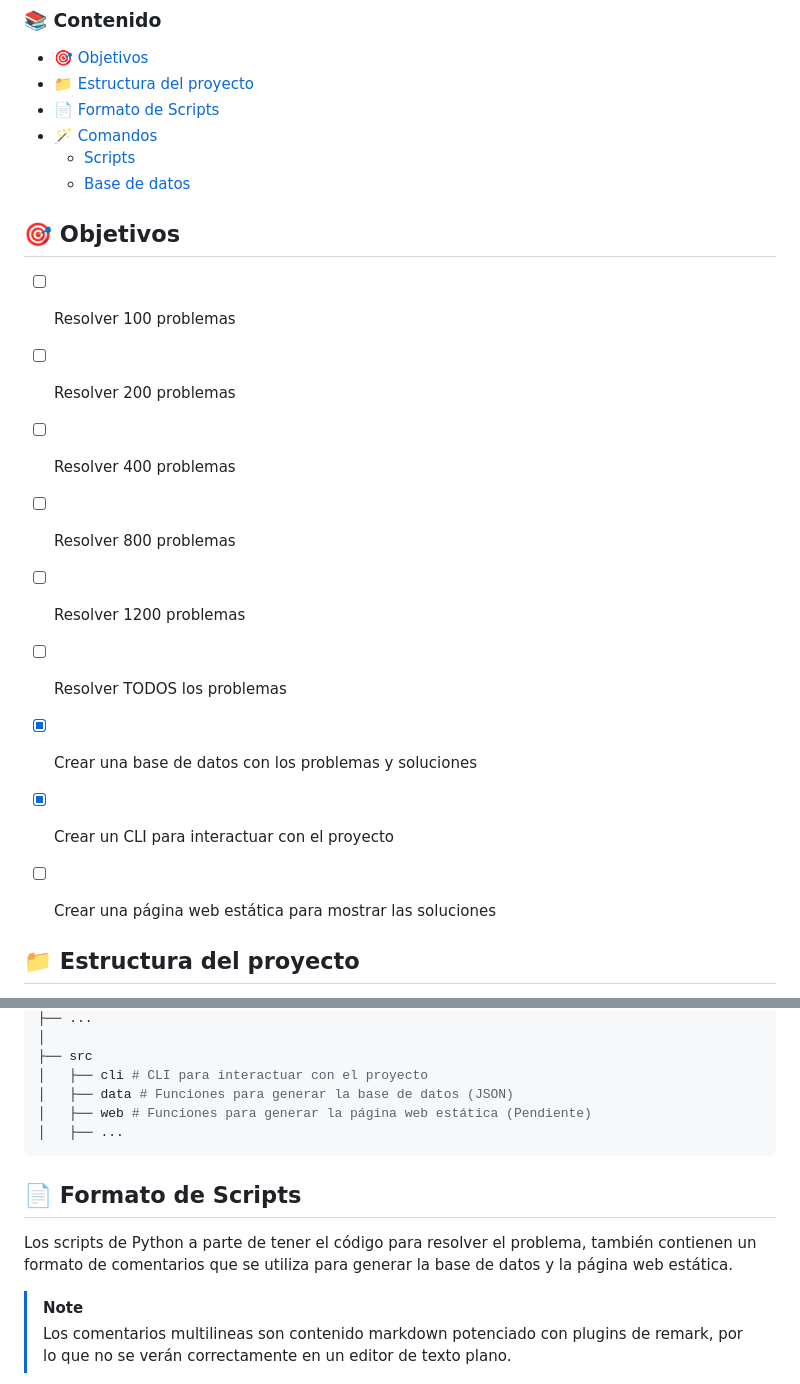
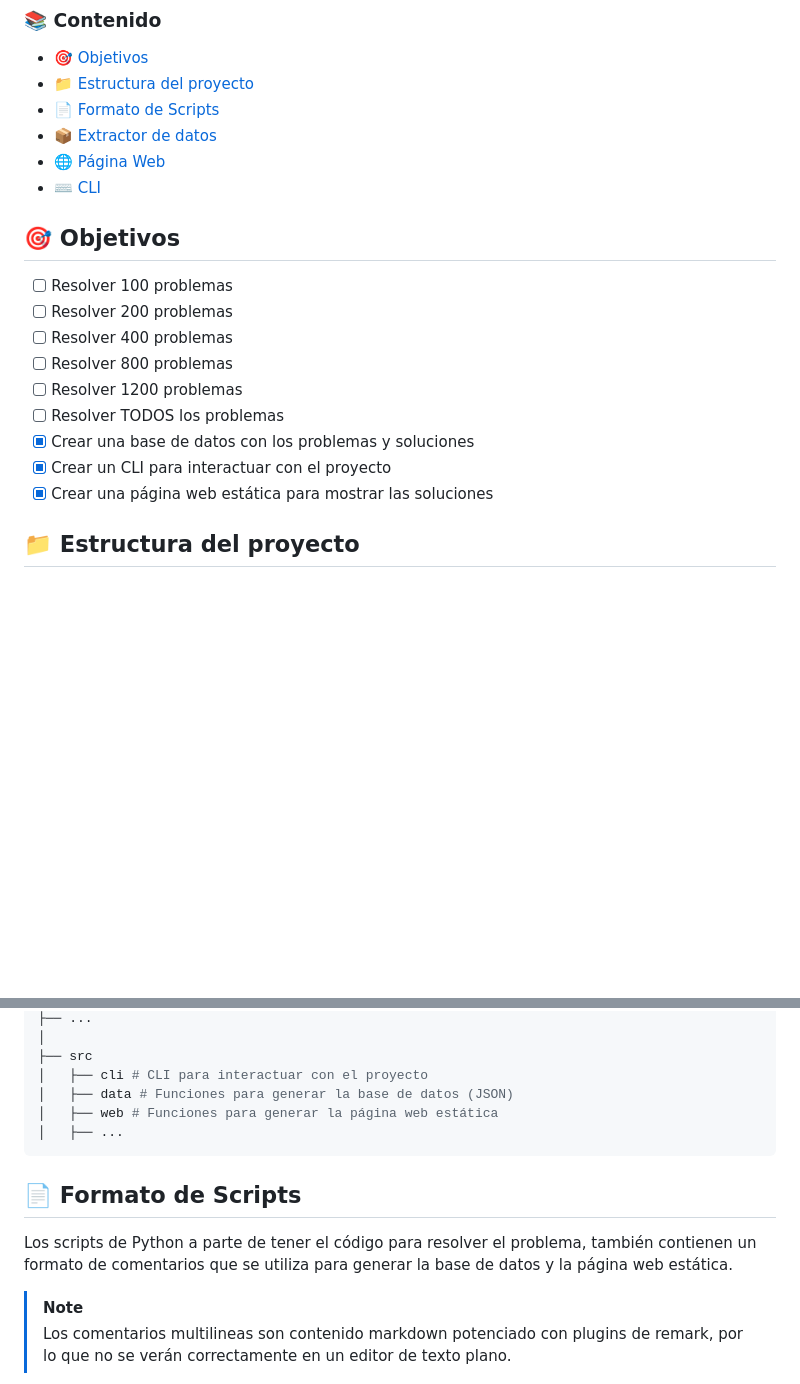
Before and after one commit to RepolloDev/Problemas-del-Juez-Patito, a Markdown page: README.md, 2 parts joined by grey strips. Drawn GitHub-style; blank space fills up the shorter version.

````diff
--- a/README.md
+++ b/README.md
@@ -24,10 +27,9 @@ Este repositorio contiene la solución a los problemas del juez patito, una plat
 - [🎯 Objetivos](#-objetivos)
 - [📁 Estructura del proyecto](#-estructura-del-proyecto)
 - [📄 Formato de Scripts](#-formato-de-scripts)
-- [🪄 Comandos](#-comandos)
-  - [Scripts](#scripts)
-  - [Base de datos](#base-de-datos)
-
+- [📦 Extractor de datos](#-extractor-de-datos)
+- [🌐 Página Web](#-página-web)
+- [⌨️ CLI](#️-cli)
 
 ## 🎯 Objetivos
 
@@ -39,8 +41,7 @@ Este repositorio contiene la solución a los problemas del juez patito, una plat
 - [ ] Resolver TODOS los problemas
 - [x] Crear una base de datos con los problemas y soluciones
 - [x] Crear un CLI para interactuar con el proyecto
-- [ ] Crear una página web estática para mostrar las soluciones
-
+- [x] Crear una página web estática para mostrar las soluciones
 
 ## 📁 Estructura del proyecto
 
@@ -66,14 +67,13 @@ Se tiene una carpeta `src` la cual contiene los funciones para interactuar con e
 ├── src
 │   ├── cli # CLI para interactuar con el proyecto
 │   ├── data # Funciones para generar la base de datos (JSON)
-│   ├── web # Funciones para generar la página web estática (Pendiente)
+│   ├── web # Funciones para generar la página web estática
 │   ├── ...
 ```
 
 ## 📄 Formato de Scripts
 
 Los scripts de Python a parte de tener el código para resolver el problema, también contienen un formato de comentarios que se utiliza para generar la base de datos y la página web estática.
-
 
 > [!NOTE]
 > Los comentarios multilineas son contenido markdown potenciado con plugins de remark, por lo que no se verán correctamente en un editor de texto plano.
````
Also changed, not shown: other parts of README.md (+52 -29 lines), assets/cli.png (added), assets/id-page.png (added), assets/landing-page.png (added), 1 other file.
